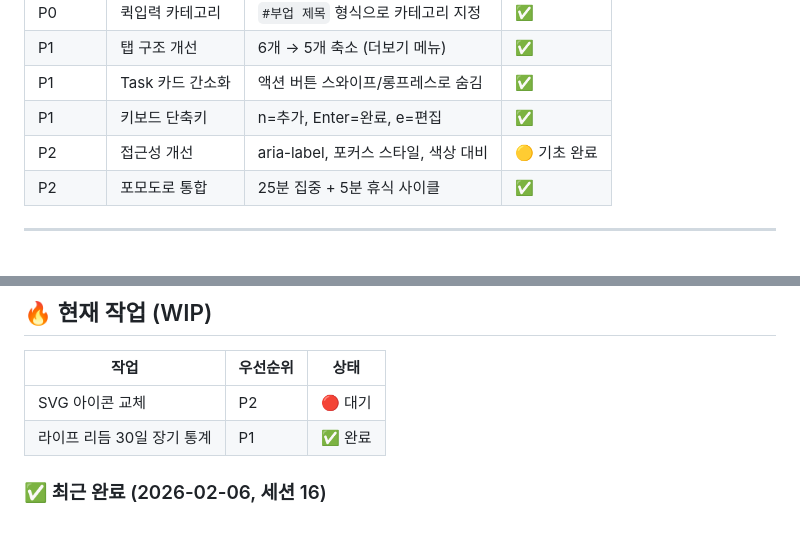
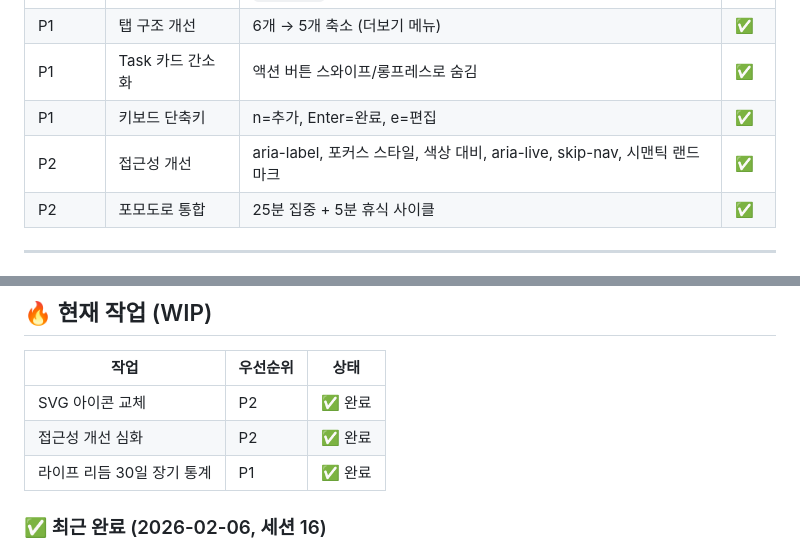
Before and after one commit to clusteruni-debug/To-do-list-for-adhd, a Markdown page: CLAUDE.md, 2 parts joined by grey strips. Drawn GitHub-style.

Commit message:
docs: CLAUDE.md 상태 업데이트 — SVG 아이콘 + 접근성 완료 반영
Co-Authored-By: Claude Opus 4.6 <noreply@anthropic.com>

```diff
--- a/CLAUDE.md
+++ b/CLAUDE.md
@@ -403,7 +403,7 @@ Navigator  ──(아티클 작성 Task)──▶  x-article-editor 초안 생
 | P1 | 탭 구조 개선 | 6개 → 5개 축소 (더보기 메뉴) | ✅ |
 | P1 | Task 카드 간소화 | 액션 버튼 스와이프/롱프레스로 숨김 | ✅ |
 | P1 | 키보드 단축키 | n=추가, Enter=완료, e=편집 | ✅ |
-| P2 | 접근성 개선 | aria-label, 포커스 스타일, 색상 대비 | 🟡 기초 완료 |
+| P2 | 접근성 개선 | aria-label, 포커스 스타일, 색상 대비, aria-live, skip-nav, 시맨틱 랜드마크 | ✅ |
 | P2 | 포모도로 통합 | 25분 집중 + 5분 휴식 사이클 | ✅ |
 
 ---
@@ -431,7 +431,8 @@ Navigator  ──(아티클 작성 Task)──▶  x-article-editor 초안 생
 
 | 작업 | 우선순위 | 상태 |
 |------|---------|------|
-| SVG 아이콘 교체 | P2 | 🔴 대기 |
+| SVG 아이콘 교체 | P2 | ✅ 완료 |
+| 접근성 개선 심화 | P2 | ✅ 완료 |
 | 라이프 리듬 30일 장기 통계 | P1 | ✅ 완료 |
 
 ### ✅ 최근 완료 (2026-02-06, 세션 16)
```
